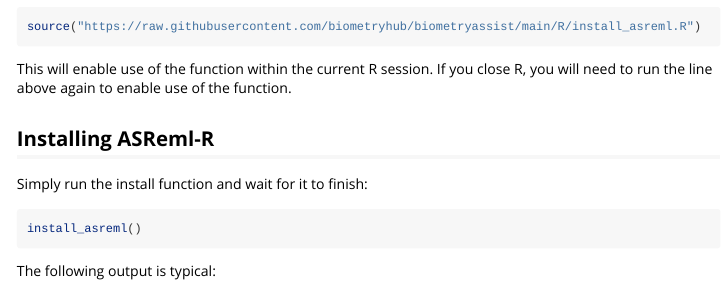
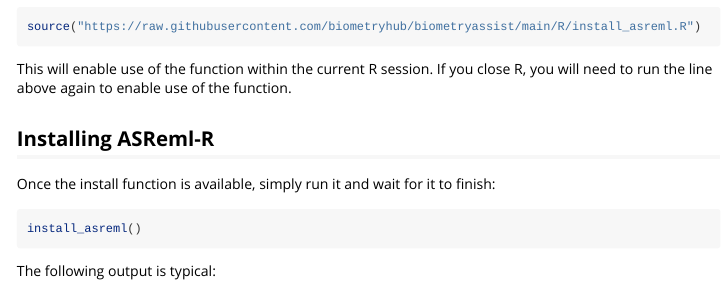
Before and after one commit to biometryhub/biometryassist, an R Markdown document (vignettes/installing-asreml-r.Rmd): the page in a window 1100 px wide, from 610 px down. Rendered offline with R 4.5, knitr and Pandoc, with nearby package versions.

Commit message:
Updating vignette

````diff
--- a/vignettes/installing-asreml-r.Rmd
+++ b/vignettes/installing-asreml-r.Rmd
@@ -63,7 +63,7 @@
 
 ## Installing ASReml-R
 
-Simply run the install function and wait for it to finish:
+Once the install function is available, simply run it and wait for it to finish:
 
 ```{r}
 install_asreml()
````
